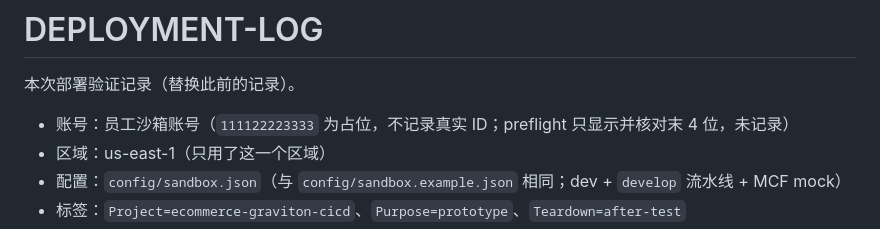
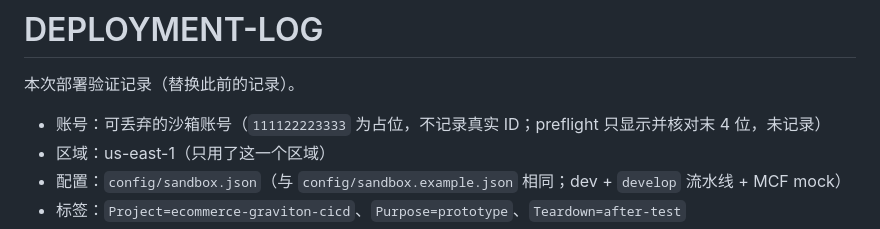
Before and after one commit to shaojiez202608/ecommerce-graviton-cicd, a Markdown page: DEPLOYMENT-LOG.md, the part around the change. Drawn GitHub-style.

```diff
--- a/DEPLOYMENT-LOG.md
+++ b/DEPLOYMENT-LOG.md
@@ -2,7 +2,7 @@
 
 本次部署验证记录（替换此前的记录）。
 
-- 账号：员工沙箱账号（`111122223333` 为占位，不记录真实 ID；preflight 只显示并核对末 4 位，未记录）
+- 账号：可丢弃的沙箱账号（`111122223333` 为占位，不记录真实 ID；preflight 只显示并核对末 4 位，未记录）
 - 区域：us-east-1（只用了这一个区域）
 - 配置：`config/sandbox.json`（与 `config/sandbox.example.json` 相同；dev + `develop` 流水线 + MCF mock）
 - 标签：`Project=ecommerce-graviton-cicd`、`Purpose=prototype`、`Teardown=after-test`
```
Also changed, not shown: VERIFICATION.md (+2 -3 lines).
